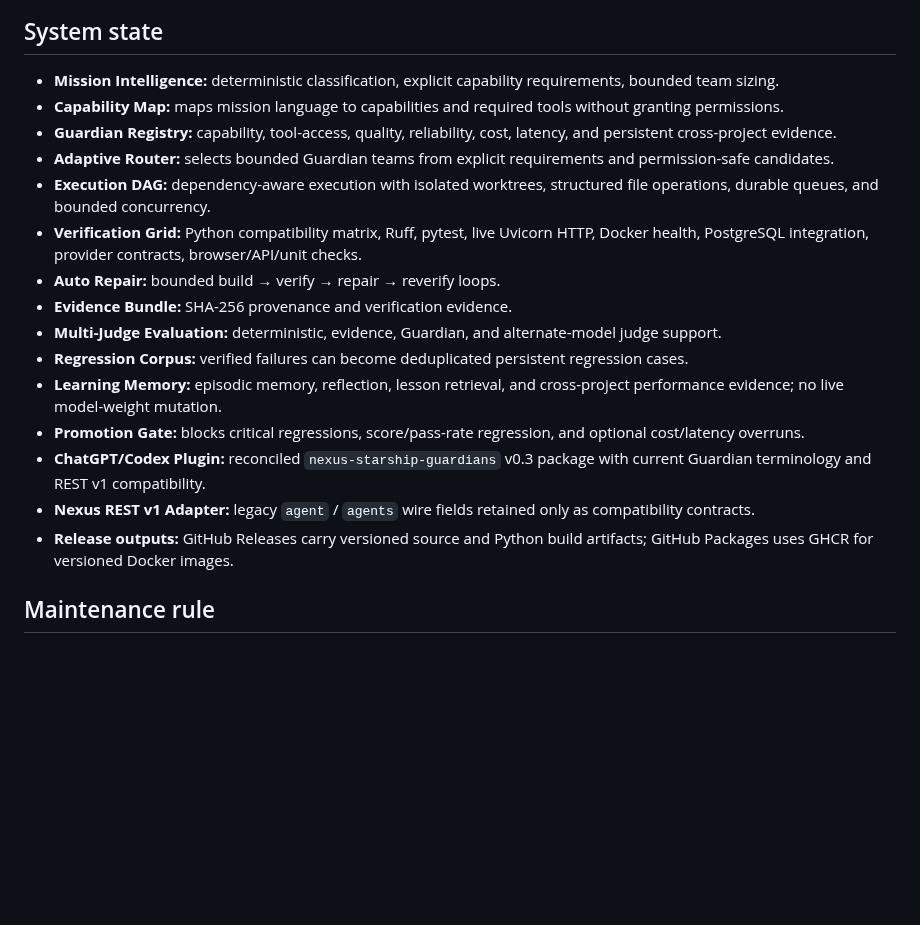
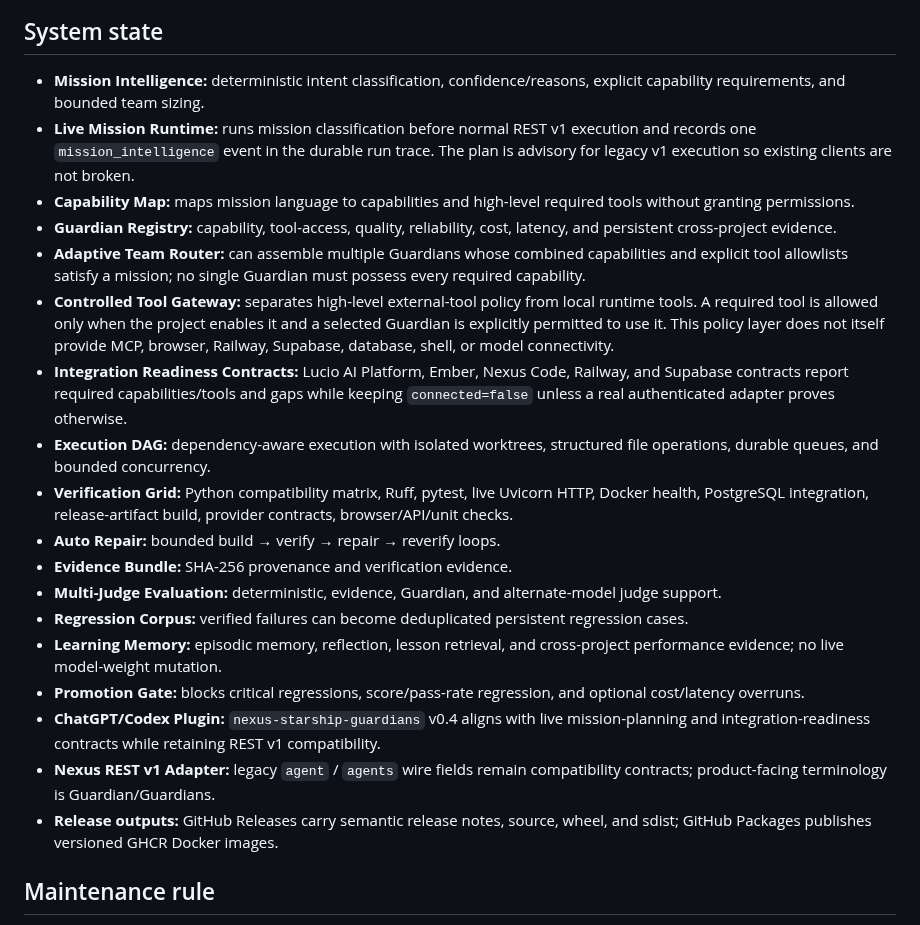
Before and after one commit to lois4801/NEXUS-Starship-Guardians, a Markdown page: docs/CURRENT_STATE.md, the part around one of its changes. Rendered like a GitHub page; blank space fills up the shorter version.

Commit message:
docs: update Current State Graph for live Mission Runtime and controlled gateway

```diff
--- a/docs/CURRENT_STATE.md
+++ b/docs/CURRENT_STATE.md
@@ -38,21 +47,24 @@ flowchart TD
 
 ## System state
 
-- **Mission Intelligence:** deterministic classification, explicit capability requirements, bounded team sizing.
-- **Capability Map:** maps mission language to capabilities and required tools without granting permissions.
+- **Mission Intelligence:** deterministic intent classification, confidence/reasons, explicit capability requirements, and bounded team sizing.
+- **Live Mission Runtime:** runs mission classification before normal REST v1 execution and records one `mission_intelligence` event in the durable run trace. The plan is advisory for legacy v1 execution so existing clients are not broken.
+- **Capability Map:** maps mission language to capabilities and high-level required tools without granting permissions.
 - **Guardian Registry:** capability, tool-access, quality, reliability, cost, latency, and persistent cross-project evidence.
-- **Adaptive Router:** selects bounded Guardian teams from explicit requirements and permission-safe candidates.
+- **Adaptive Team Router:** can assemble multiple Guardians whose combined capabilities and explicit tool allowlists satisfy a mission; no single Guardian must possess every required capability.
+- **Controlled Tool Gateway:** separates high-level external-tool policy from local runtime tools. A required tool is allowed only when the project enables it and a selected Guardian is explicitly permitted to use it. This policy layer does not itself provide MCP, browser, Railway, Supabase, database, shell, or model connectivity.
+- **Integration Readiness Contracts:** Lucio AI Platform, Ember, Nexus Code, Railway, and Supabase contracts report required capabilities/tools and gaps while keeping `connected=false` unless a real authenticated adapter proves otherwise.
 - **Execution DAG:** dependency-aware execution with isolated worktrees, structured file operations, durable queues, and bounded concurrency.
-- **Verification Grid:** Python compatibility matrix, Ruff, pytest, live Uvicorn HTTP, Docker health, PostgreSQL integration, provider contracts, browser/API/unit checks.
+- **Verification Grid:** Python compatibility matrix, Ruff, pytest, live Uvicorn HTTP, Docker health, PostgreSQL integration, release-artifact build, provider contracts, browser/API/unit checks.
 - **Auto Repair:** bounded build → verify → repair → reverify loops.
 - **Evidence Bundle:** SHA-256 provenance and verification evidence.
 - **Multi-Judge Evaluation:** deterministic, evidence, Guardian, and alternate-model judge support.
 - **Regression Corpus:** verified failures can become deduplicated persistent regression cases.
 - **Learning Memory:** episodic memory, reflection, lesson retrieval, and cross-project performance evidence; no live model-weight mutation.
 - **Promotion Gate:** blocks critical regressions, score/pass-rate regression, and optional cost/latency overruns.
-- **ChatGPT/Codex Plugin:** reconciled `nexus-starship-guardians` v0.3 package with current Guardian terminology and REST v1 compatibility.
-- **Nexus REST v1 Adapter:** legacy `agent` / `agents` wire fields retained only as compatibility contracts.
-- **Release outputs:** GitHub Releases carry versioned source and Python build artifacts; GitHub Packages uses GHCR for versioned Docker images.
+- **ChatGPT/Codex Plugin:** `nexus-starship-guardians` v0.4 aligns with live mission-planning and integration-readiness contracts while retaining REST v1 compatibility.
+- **Nexus REST v1 Adapter:** legacy `agent` / `agents` wire fields remain compatibility contracts; product-facing terminology is Guardian/Guardians.
+- **Release outputs:** GitHub Releases carry semantic release notes, source, wheel, and sdist; GitHub Packages publishes versioned GHCR Docker images.
 
 ## Maintenance rule
 
```
Also changed, not shown: other parts of docs/CURRENT_STATE.md (+32 -23 lines).
